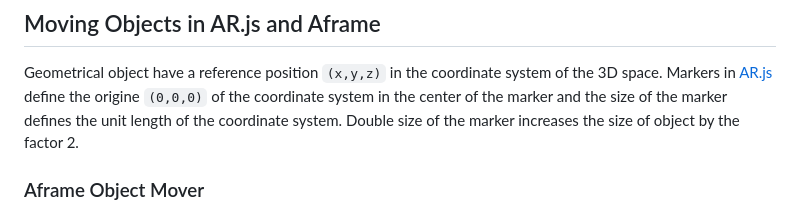
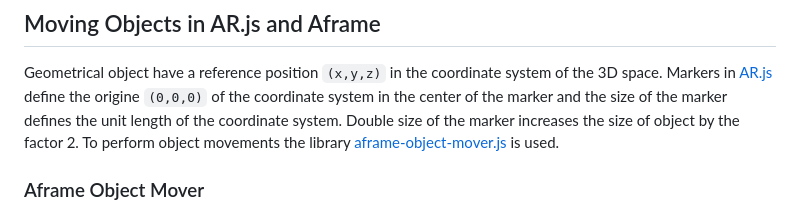
Before and after one commit to ar4nhey/litspatz4c, a Markdown page: README.md, the part around the change. Drawn GitHub-style.

```diff
--- a/README.md
+++ b/README.md
@@ -53,7 +53,7 @@ The used marker is the Hiro-Marker that can be downloaded as [PDF]
 
 ## Moving Objects in AR.js and Aframe
 Geometrical object have a reference position `(x,y,z)` in the coordinate system of the 3D space. Markers in [AR.js](https://ar-js-org.github.io/AR.js-Docs/) define the origine `(0,0,0)` of the coordinate system in the center of the marker and the size of the marker defines the unit length of the coordinate system.
-Double size of the marker increases the size of object by the factor 2.
+Double size of the marker increases the size of object by the factor 2. To perform object movements the library [aframe-object-mover.js](js/aframe-object-mover.js) is used.
 
 ### Aframe Object Mover
 For moving objects in the 3D space in [Aframe](https://aframe.io) or [AR.js](https://ar-js-org.github.io/AR.js-Docs/) this library contains a library `aframe-object-mover.js` stored in the Javascript folder `js/`. An instance of the object mover is responsible for moving an object from location `(x1,y1,z1)` as start position to a location `(x2,y2,z2)` as the end position. As a route a straight line is used and mathematical implemented as a [convex combination](https://en.wikiversity.org/wiki/Convex_combination).
```
